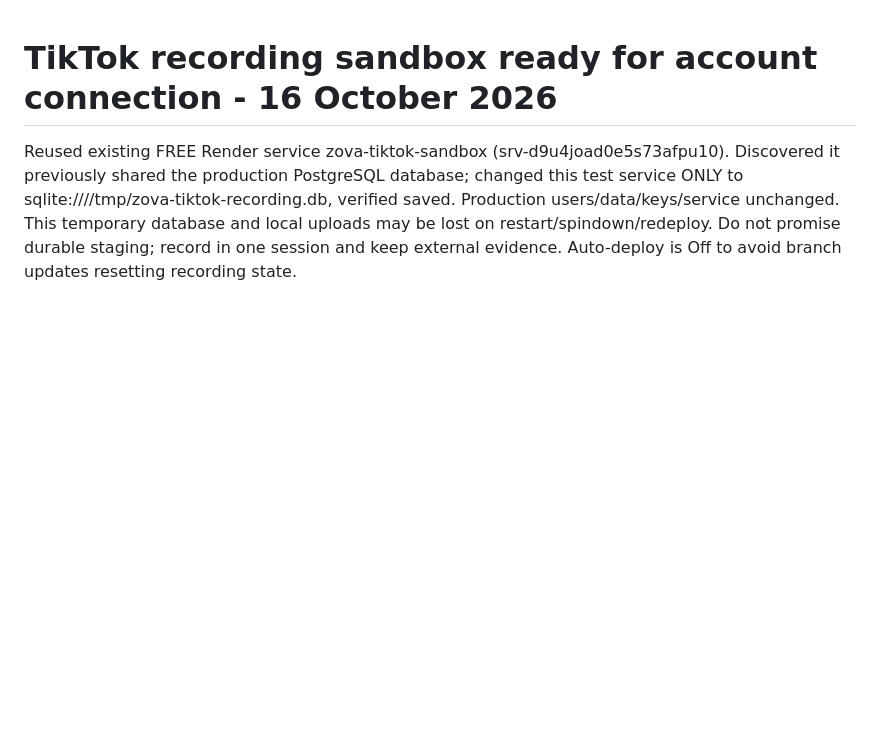
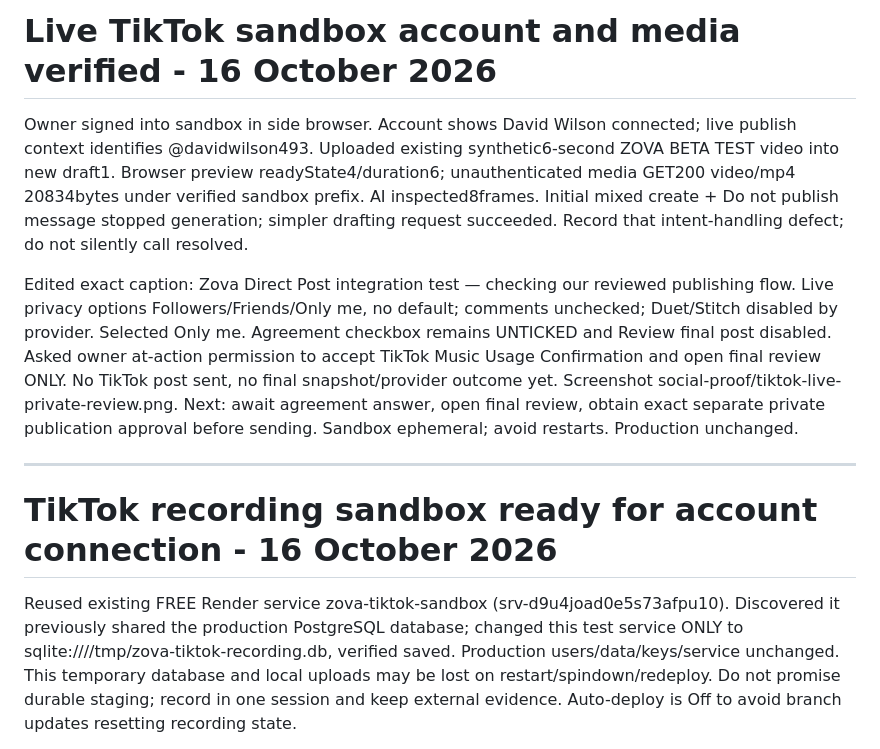
Before and after one commit to davidwilson92-cpu/DataMaxxing, a Markdown page: ZOVA_CONTINUE_HERE.md, the part around the change. GitHub-like rendering; blank space fills up the shorter version.

Commit message:
Record live sandbox account and media checks before consent

```diff
--- a/ZOVA_CONTINUE_HERE.md
+++ b/ZOVA_CONTINUE_HERE.md
@@ -1,3 +1,11 @@
+# Live TikTok sandbox account and media verified - 16 October 2026
+
+Owner signed into sandbox in side browser. Account shows David Wilson connected; live publish context identifies @davidwilson493. Uploaded existing synthetic6-second ZOVA BETA TEST video into new draft1. Browser preview readyState4/duration6; unauthenticated media GET200 video/mp4 20834bytes under verified sandbox prefix. AI inspected8frames. Initial mixed create + Do not publish message stopped generation; simpler drafting request succeeded. Record that intent-handling defect; do not silently call resolved.
+
+Edited exact caption: Zova Direct Post integration test — checking our reviewed publishing flow. Live privacy options Followers/Friends/Only me, no default; comments unchecked; Duet/Stitch disabled by provider. Selected Only me. Agreement checkbox remains UNTICKED and Review final post disabled. Asked owner at-action permission to accept TikTok Music Usage Confirmation and open final review ONLY. No TikTok post sent, no final snapshot/provider outcome yet. Screenshot social-proof/tiktok-live-private-review.png. Next: await agreement answer, open final review, obtain exact separate private publication approval before sending. Sandbox ephemeral; avoid restarts. Production unchanged.
+
+---
+
 # TikTok recording sandbox ready for account connection - 16 October 2026
 
 Reused existing FREE Render service zova-tiktok-sandbox (srv-d9u4joad0e5s73afpu10). Discovered it previously shared the production PostgreSQL database; changed this test service ONLY to sqlite:////tmp/zova-tiktok-recording.db, verified saved. Production users/data/keys/service unchanged. This temporary database and local uploads may be lost on restart/spindown/redeploy. Do not promise durable staging; record in one session and keep external evidence. Auto-deploy is Off to avoid branch updates resetting recording state.
```
